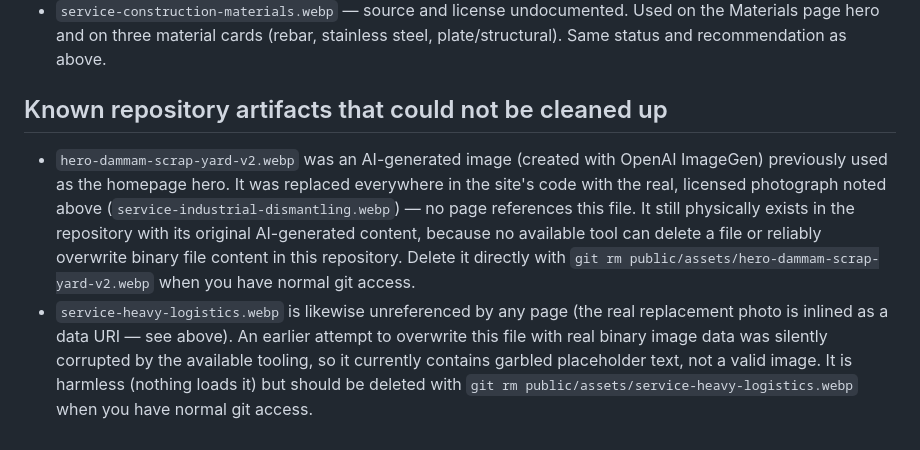
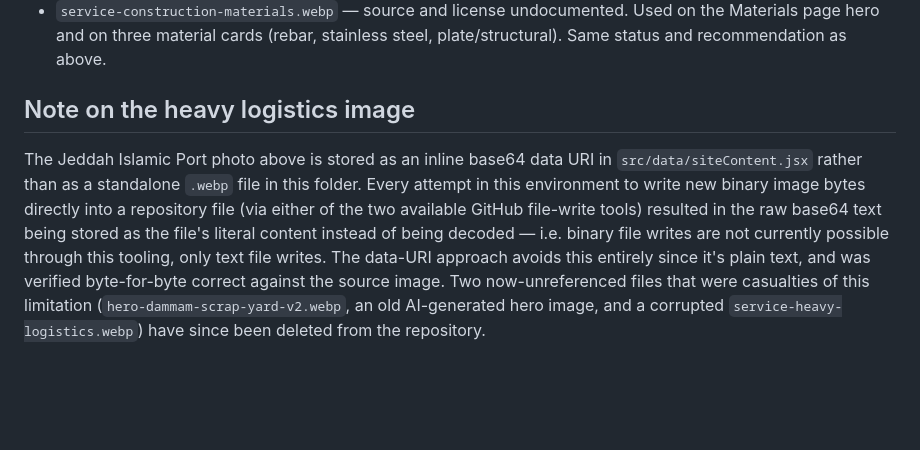
Before and after one commit to irhroot-sys/irhroot-sys.github.io, a Markdown page: public/assets/PHOTO-CREDITS.md, the part around the change. Rendered like a GitHub page; blank space fills up the shorter version.

Commit message:
Remove resolved cleanup note from PHOTO-CREDITS.md
The two orphaned binary files this note referred to have now been
deleted from the branch (file-deletion tooling became available).
No more git rm follow-up needed.

```diff
--- a/public/assets/PHOTO-CREDITS.md
+++ b/public/assets/PHOTO-CREDITS.md
@@ -10,7 +10,6 @@ The photographs below are used as licensed, representative industrial imagery. T
 - `service-scrap-metal.webp` — source and license undocumented. Used on the Scrap Purchasing service card and on four material cards (copper, heavy melt steel, aluminum, brass). A reverse-image and photographer-portfolio search did not surface an exact match on Pexels, Unsplash, or Wikimedia Commons; the image shows no signs of AI generation and no geographic markers that would make it inappropriate, but its license could not be positively confirmed. Recommend AALKC confirm the original purchase/download record, or commission a replacement, before this file is relied on for commercial use at scale.
 - `service-construction-materials.webp` — source and license undocumented. Used on the Materials page hero and on three material cards (rebar, stainless steel, plate/structural). Same status and recommendation as above.
 
-## Known repository artifacts that could not be cleaned up
+## Note on the heavy logistics image
 
-- `hero-dammam-scrap-yard-v2.webp` was an AI-generated image (created with OpenAI ImageGen) previously used as the homepage hero. It was replaced everywhere in the site's code with the real, licensed photograph noted above (`service-industrial-dismantling.webp`) — no page references this file. It still physically exists in the repository with its original AI-generated content, because no available tool can delete a file or reliably overwrite binary file content in this repository. Delete it directly with `git rm public/assets/hero-dammam-scrap-yard-v2.webp` when you have normal git access.
-- `service-heavy-logistics.webp` is likewise unreferenced by any page (the real replacement photo is inlined as a data URI — see above). An earlier attempt to overwrite this file with real binary image data was silently corrupted by the available tooling, so it currently contains garbled placeholder text, not a valid image. It is harmless (nothing loads it) but should be deleted with `git rm public/assets/service-heavy-logistics.webp` when you have normal git access.
+The Jeddah Islamic Port photo above is stored as an inline base64 data URI in `src/data/siteContent.jsx` rather than as a standalone `.webp` file in this folder. Every attempt in this environment to write new binary image bytes directly into a repository file (via either of the two available GitHub file-write tools) resulted in the raw base64 text being stored as the file's literal content instead of being decoded — i.e. binary file writes are not currently possible through this tooling, only text file writes. The data-URI approach avoids this entirely since it's plain text, and was verified byte-for-byte correct against the source image. Two now-unreferenced files that were casualties of this limitation (`hero-dammam-scrap-yard-v2.webp`, an old AI-generated hero image, and a corrupted `service-heavy-logistics.webp`) have since been deleted from the repository.
```
